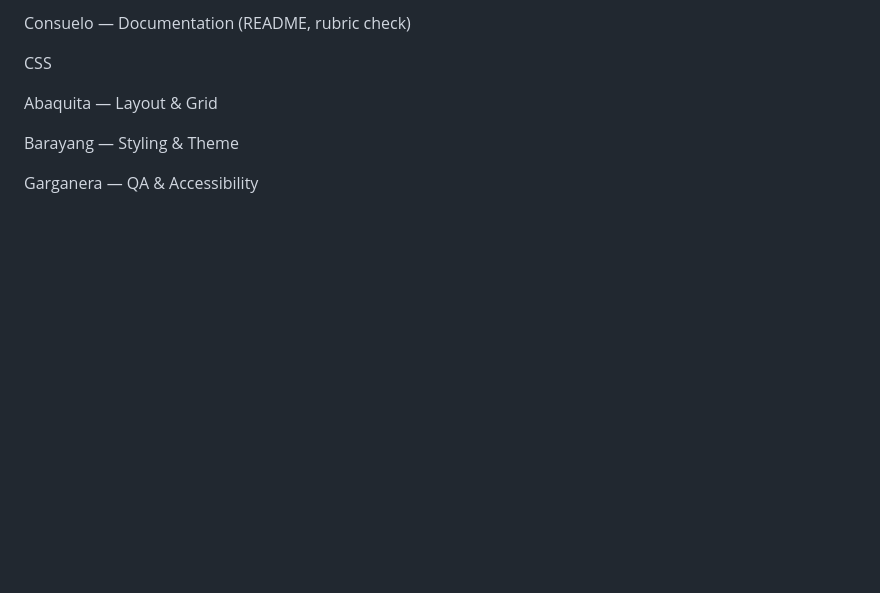
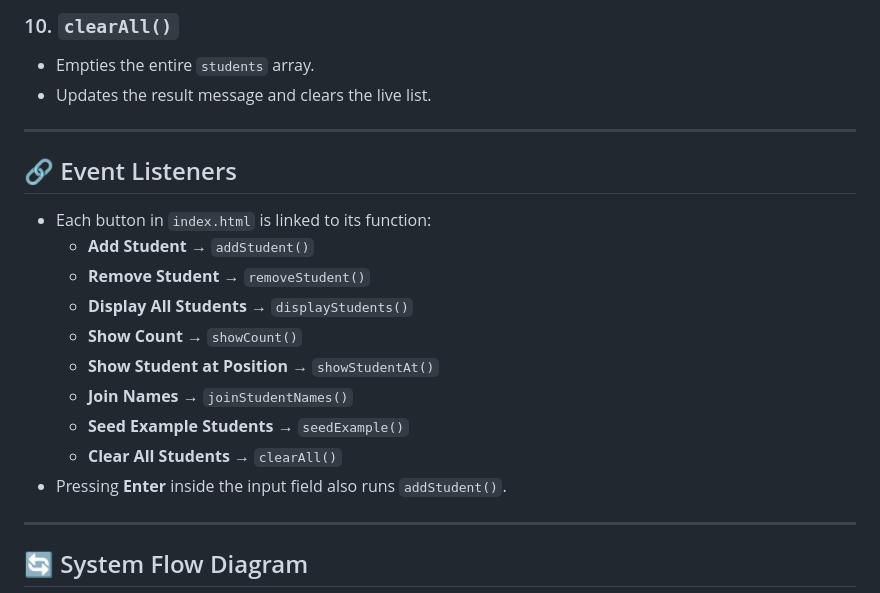
Before and after one commit to allenjasper/Group5, a Markdown page: README.md, the part around one of its changes. Rendered like a GitHub page; blank space fills up the shorter version.

```diff
--- a/README.md
+++ b/README.md
@@ -59,11 +124,23 @@ Bantugon — Form & Controls
 
-Consuelo — Documentation (README, rubric check)
+### 10. `clearAll()`
+- Empties the entire `students` array.
+- Updates the result message and clears the live list.
 
-CSS
+---
 
-Abaquita — Layout & Grid
+## 🔗 Event Listeners
+- Each button in `index.html` is linked to its function:
+  - **Add Student** → `addStudent()`
+  - **Remove Student** → `removeStudent()`
+  - **Display All Students** → `displayStudents()`
+  - **Show Count** → `showCount()`
+  - **Show Student at Position** → `showStudentAt()`
+  - **Join Names** → `joinStudentNames()`
+  - **Seed Example Students** → `seedExample()`
+  - **Clear All Students** → `clearAll()`
+- Pressing **Enter** inside the input field also runs `addStudent()`.
 
-Barayang — Styling & Theme
+---
 
-Garganera — QA & Accessibility
+## 🔄 System Flow Diagram
 
```
Also changed, not shown: other parts of README.md (+119 -178 lines).
